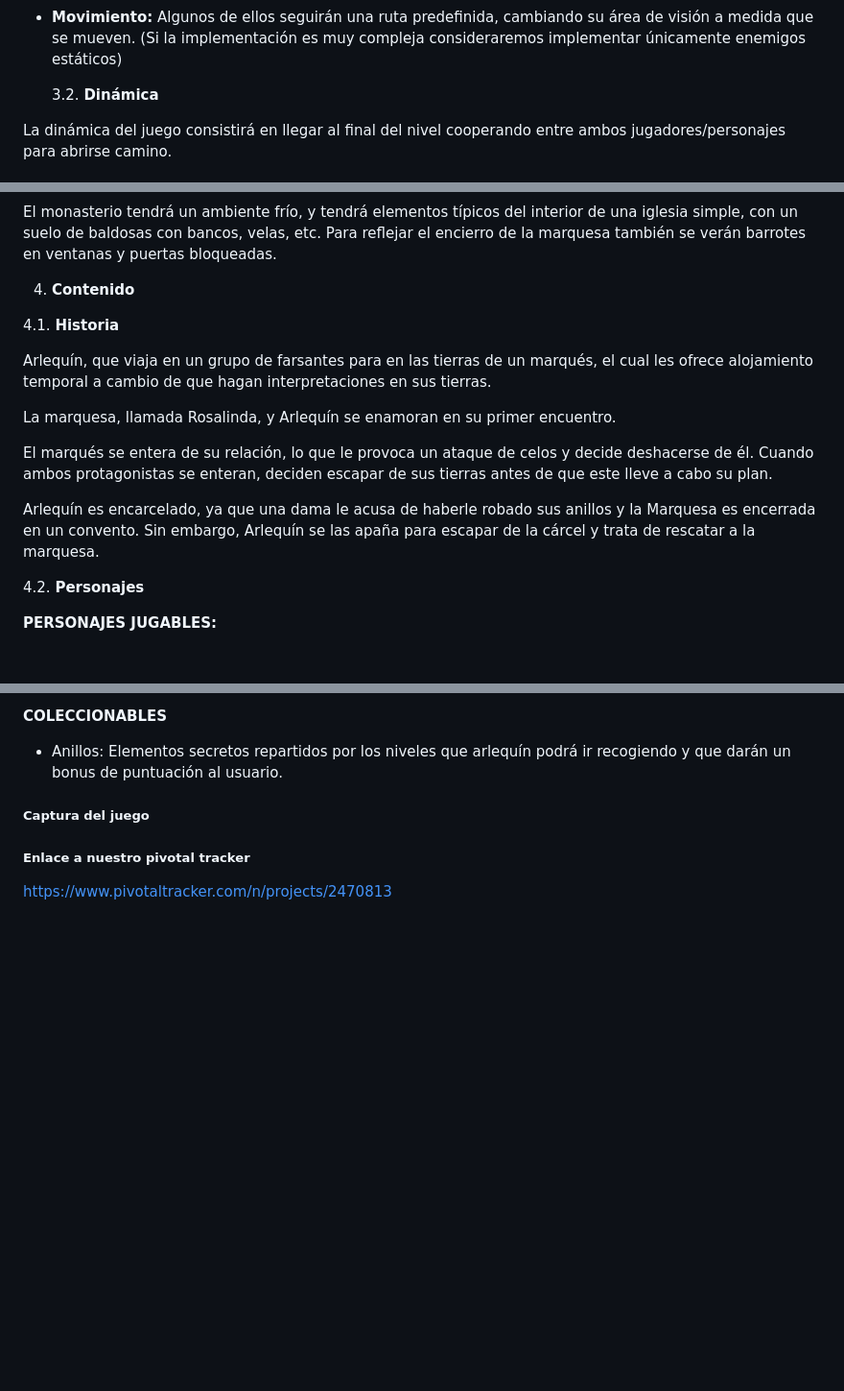
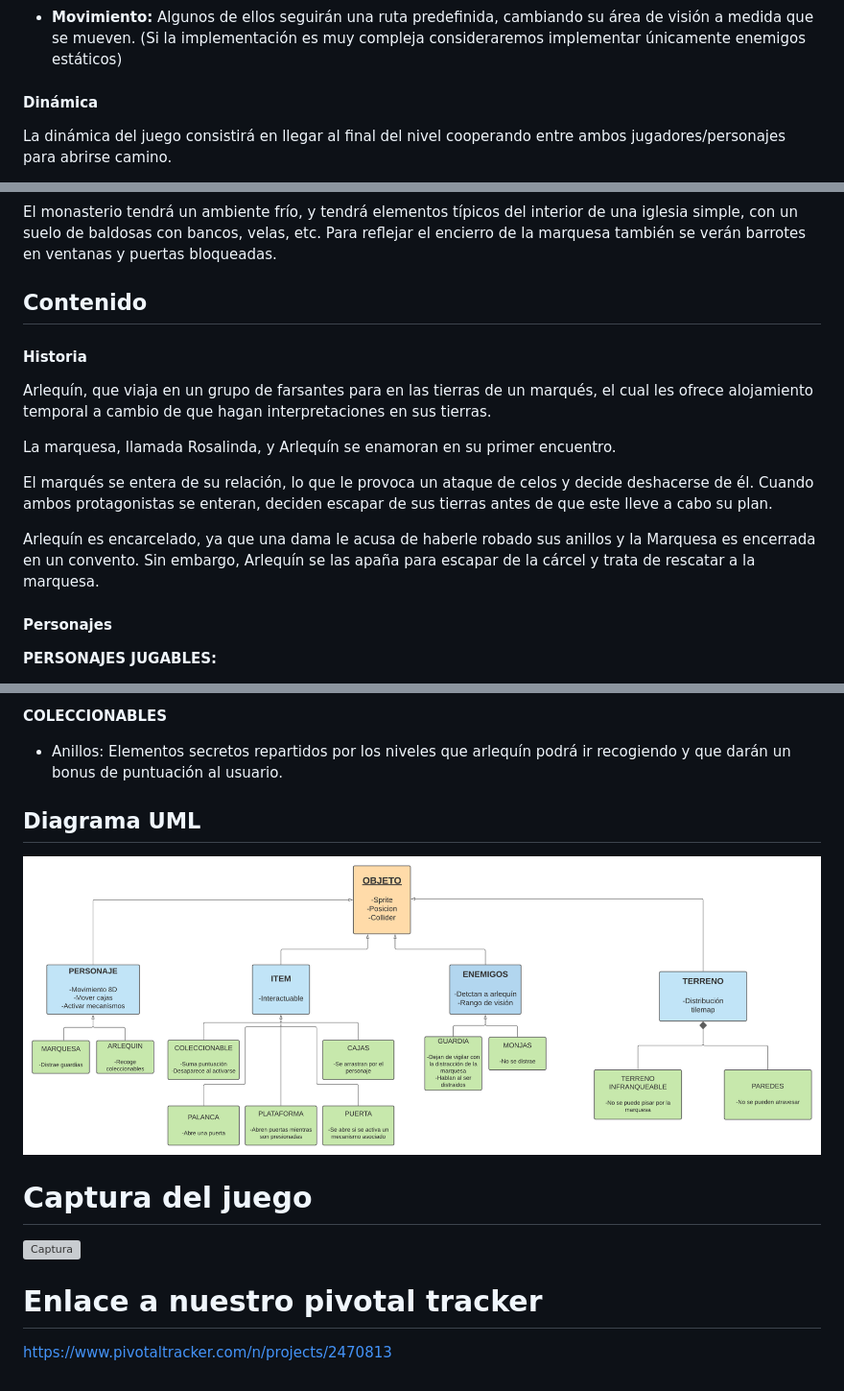
Before and after one commit to albemu07/Farsantes, a Markdown page: README.md, 3 parts joined by grey strips. Shown: that part at 96% size. Drawn GitHub-style; pictures changed too: Webpage/UML.png (added); blank space fills up the shorter version; grey boxes are pictures that could not be loaded.

Commit message:
Readme actualizado (Prueba n2)

```diff
--- a/README.md
+++ b/README.md
@@ -90,7 +88,7 @@ Además, habrá zonas opcionales que los jugadores pueden evitar que contendrán
 
 - **Movimiento:** Algunos de ellos seguirán una ruta predefinida, cambiando su área de visión a medida que se mueven. (Si la implementación es muy compleja consideraremos implementar únicamente enemigos estáticos)
 
-  3.2. **Dinámica**
+#### **Dinámica**
 
 La dinámica del juego consistirá en llegar al final del nivel cooperando entre ambos jugadores/personajes para abrirse camino.
 
@@ -120,9 +118,9 @@ El mismo jardín del caso anterior, sin embargo, se usará una paleta de colores
 
 El monasterio tendrá un ambiente frío, y tendrá elementos típicos del interior de una iglesia simple, con un suelo de baldosas con bancos, velas, etc. Para reflejar el encierro de la marquesa también se verán barrotes en ventanas y puertas bloqueadas.
 
-4. **Contenido**
+## **Contenido**
 
-  4.1. **Historia**
+#### **Historia**
 
 Arlequín, que viaja en un grupo de farsantes para en las tierras de un marqués, el cual les ofrece alojamiento temporal a cambio de que hagan interpretaciones en sus tierras.
 
@@ -132,7 +130,7 @@ El marqués se entera de su relación, lo que le provoca un ataque de celos y de
 
 Arlequín es encarcelado, ya que una dama le acusa de haberle robado sus anillos y la Marquesa es encerrada en un convento. Sin embargo, Arlequín se las apaña para escapar de la cárcel y trata de rescatar a la marquesa.
 
-  4.2. **Personajes**
+#### **Personajes**
 
 **PERSONAJES JUGABLES:**
 
@@ -162,7 +160,11 @@ Arlequín es encarcelado, ya que una dama le acusa de haberle robado sus anillos
 
 - Anillos: Elementos secretos repartidos por los niveles que arlequín podrá ir recogiendo y que darán un bonus de puntuación al usuario.
 
-##### Captura del juego
+## Diagrama UML
+![UML](Webpage/UML.png)
 
-##### Enlace a nuestro pivotal tracker
+# Captura del juego
+![Captura](Webpage/Captura.png)
+
+# Enlace a nuestro pivotal tracker
 https://www.pivotaltracker.com/n/projects/2470813
```
Also changed, not shown: other parts of README.md (+12 -14 lines), Webpage/Captura.PNG (added).
